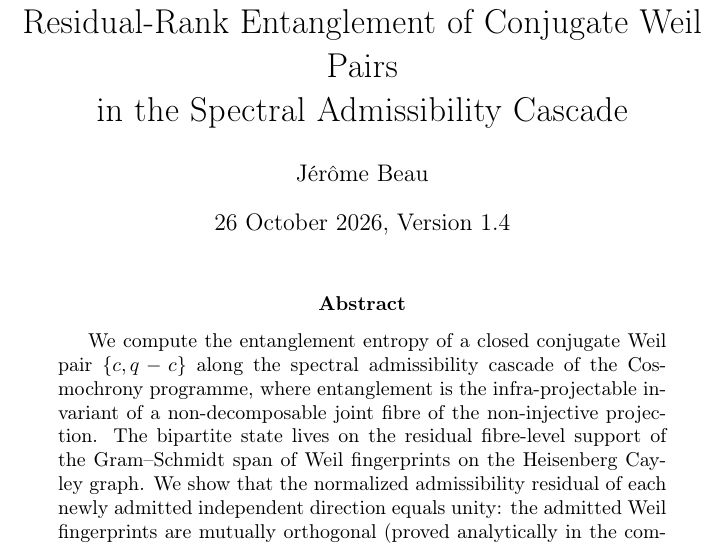
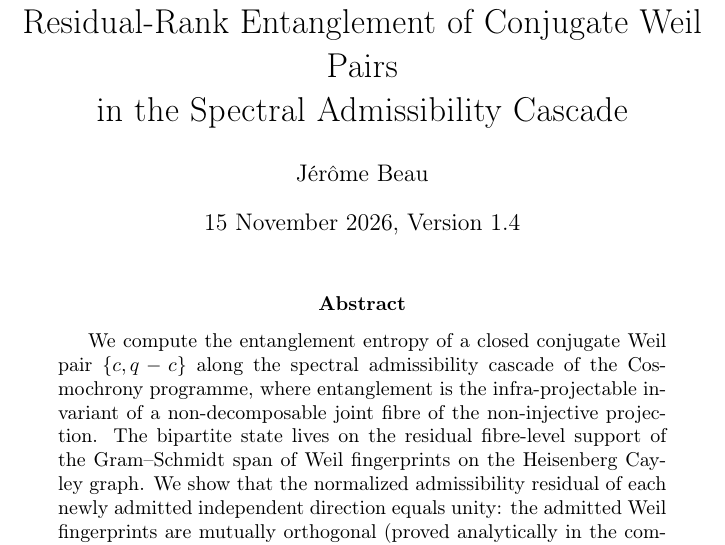
Before and after one commit to Cosmochrony/entanglement-note, a LaTeX paper (tex/EntanglementNote.tex): part of page 1 of 14, cut so that both start at the same text. Compiled offline with pdfLaTeX.

```diff
--- a/tex/EntanglementNote.tex
+++ b/tex/EntanglementNote.tex
@@ -26,7 +26,7 @@
 \title{Residual-Rank Entanglement of Conjugate Weil Pairs\\
 in the Spectral Admissibility Cascade}
 \author{J\'er\^ome Beau}
-\date{26 October 2026, Version 1.4}
+\date{15 November 2026, Version 1.4}
 
 \hypersetup{
   pdftitle={Residual-Rank Entanglement of Conjugate Weil Pairs in the Spectral Admissibility Cascade},
```
